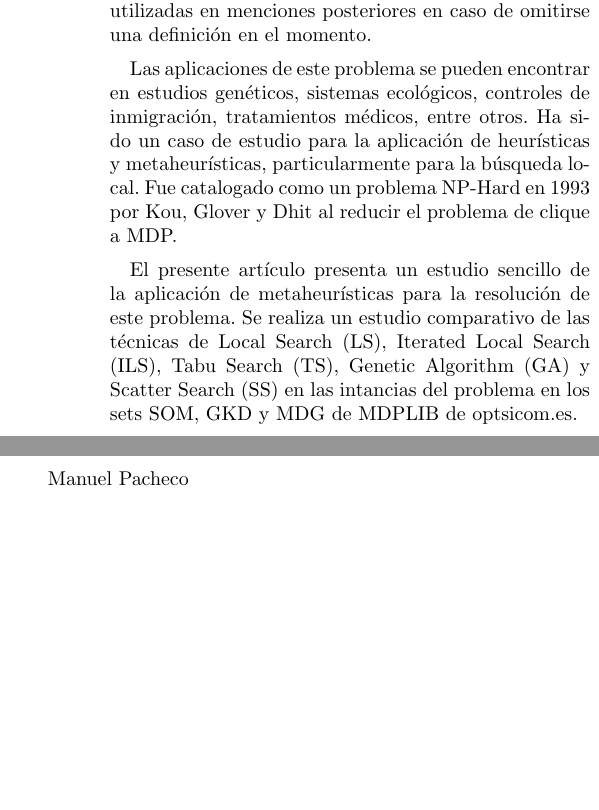
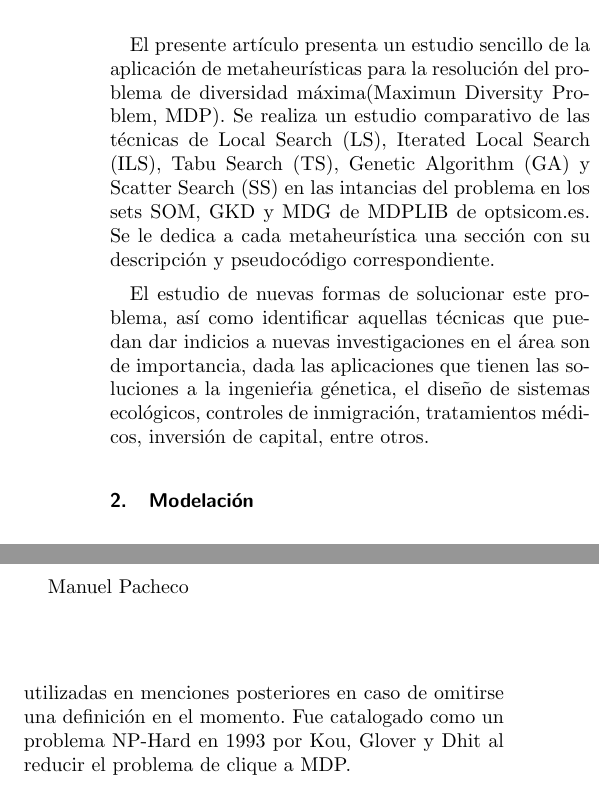
Before and after one commit to ShadowManu/CI5652_MDP, a LaTeX document (paper/paper.tex): two parts of the columns of page 1 of 6 before the commit and two parts of the columns of page 1 of 7 after it, joined at a grey line, cut so that both start at the same text, the shorter picture padded with empty space. Compiled offline with pdfLaTeX.

Commit message:
Introduccion lista

```diff
--- a/paper/paper.tex
+++ b/paper/paper.tex
@@ -35,20 +35,19 @@
 \begin{document}
 \thispagestyle{empty}
 \maketitle
+\
 
+\section{Introducción}
+El presente artículo presenta un estudio sencillo de la aplicación de metaheurísticas para la resolución del problema de diversidad máxima(Maximun Diversity Problem, MDP). Se realiza un estudio comparativo de las técnicas de Local Search (LS), Iterated Local Search (ILS), Tabu Search (TS), Genetic Algorithm (GA) y Scatter Search (SS) en las intancias del problema en los sets SOM, GKD y MDG de MDPLIB de optsicom.es. Se le dedica a cada metaheurística una sección con su descripción y pseudocódigo correspondiente.
 
-\begin{abstract}
+El estudio de nuevas formas de solucionar este problema, así como identificar aquellas técnicas que puedan dar indicios a nuevas investigaciones en el área son de importancia, dada las aplicaciones que tienen las soluciones a la ingenieŕia génetica, el diseño de sistemas ecológicos, controles de inmigración, tratamientos médicos, inversión de capital, entre otros.
+
+\section{Modelación}
 El problema de máxima diversidad (Maximum Diversity Problem), consiste en elegir M elementos de un conjunto de N elementos tal que las suma de las distancias entre los elementos elegidos sea la máxima posible. Catalogado como un problema NP-Hard en 1993 por Kou, Glover y Dhit, el problema está formalmente estipulado bajo la siguiente fórmulas de función objetivo a maximizar y restricción de tamaño:
 
 $$\sum_{i=1}^{n-1} \sum_{j=i+1}^n d_{ij}x_ix_j$$
 $$\sum_{i=1}^{n}x_i<m$$
-Donde $n$ es la cardinalidad de elementos del conjunto, $m$ la cantidad de elementos elegidos, $d_{ij}$ es la distancia entre el elemento $i$ y el elemento $j$, $x_i$ es una función booleana que toma el valor de 1 si el elemento $i$ fue elegido, 0 si no fue elegido. Estas definiciones son las utilizadas en menciones posteriores en caso de omitirse una definición en el momento.
-
-Las aplicaciones de este problema se pueden  encontrar en estudios genéticos, sistemas ecológicos, controles de inmigración, tratamientos médicos, entre otros. Ha sido un caso de estudio para la aplicación de heurísticas y metaheurísticas, particularmente para la búsqueda local. Fue catalogado como un problema NP-Hard en 1993 por Kou, Glover y Dhit al reducir el problema de clique a MDP.
-
-El presente artículo presenta un estudio sencillo de la aplicación de metaheurísticas para la resolución de este problema. Se realiza un estudio comparativo de las técnicas de Local Search (LS), Iterated Local Search (ILS), Tabu Search (TS), Genetic Algorithm (GA) y Scatter Search (SS) en las intancias del problema en los sets SOM, GKD y MDG de MDPLIB de optsicom.es.
-
-\end{abstract}
+Donde $n$ es la cardinalidad de elementos del conjunto, $m$ la cantidad de elementos elegidos, $d_{ij}$ es la distancia entre el elemento $i$ y el elemento $j$, $x_i$ es una función booleana que toma el valor de 1 si el elemento $i$ fue elegido, 0 si no fue elegido. Estas definiciones son las utilizadas en menciones posteriores en caso de omitirse una definición en el momento. Fue catalogado como un problema NP-Hard en 1993 por Kou, Glover y Dhit al reducir el problema de clique a MDP.
 
 \section{Trabajos Previos}
 El problema de máxima diversidad ha sido estudiado aplicando múltiples heurísticas y metahaurísticas. En general todas las heurísticas estudiadas presentan buenos resultados, sin embargo, se destacan las de búsqueda local al poseer resultados de mejor calidad para la mayor parte de los casos de prueba.
```
